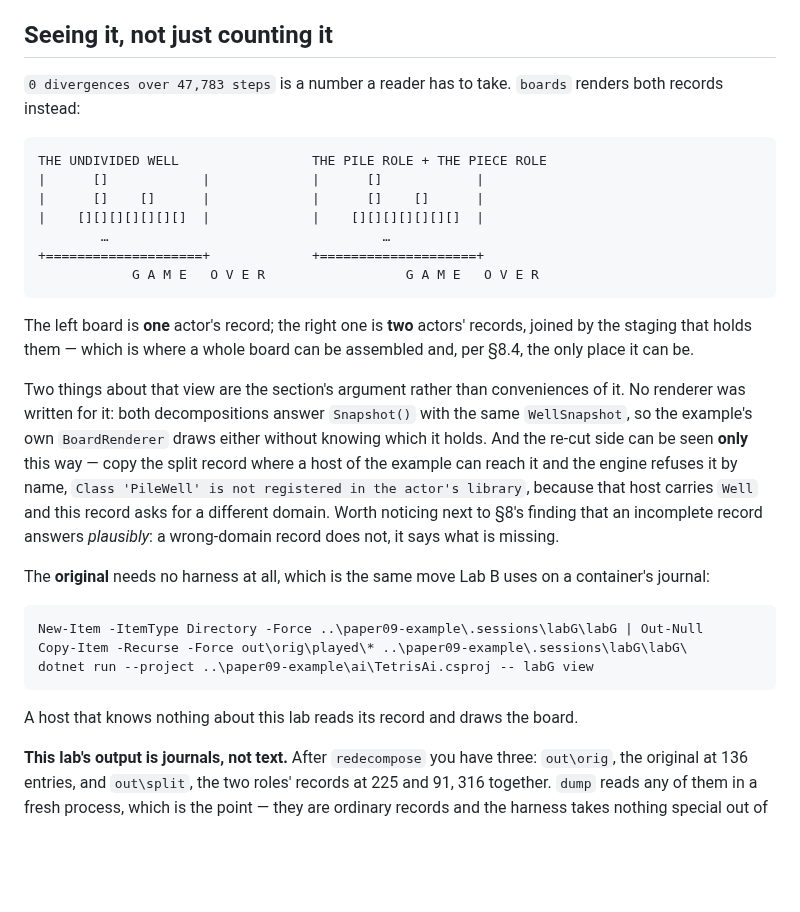
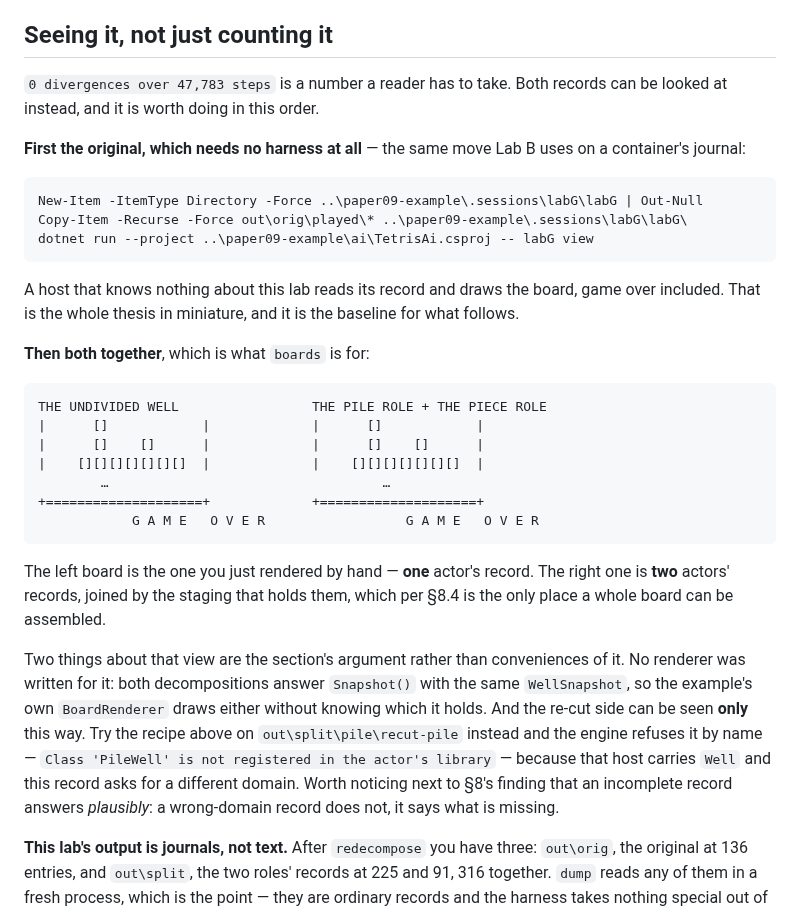
Before and after one commit to alvaroNCubo/puppeteer-papers, a Markdown page: labs/paper09-labG-redecomposition/README.md, the part around the change. Rendered like a GitHub page; blank space fills up the shorter version.

Commit message:
Lab G README: the original first, then the side by side
The observation section led with `boards` and left the three commands that render
the original alone at the end. That is backwards for a reader working through it:
the original is one board, needs no harness, and is the baseline the paired view is
read against. Reordered to the sequence a reviewer actually walks - render the
original by hand, then run `boards` and recognise the left half as the board he
just drew.

The wrong-domain refusal now names the path to try it on,
out\split\pile\recut-pile, so a reader can provoke the PileWell error rather than
take it on faith.

````diff
--- a/labs/paper09-labG-redecomposition/README.md
+++ b/labs/paper09-labG-redecomposition/README.md
@@ -51,8 +51,22 @@ file, since a program's usage cannot go stale.
 
 ## Seeing it, not just counting it
 
-`0 divergences over 47,783 steps` is a number a reader has to take. `boards` renders both records
-instead:
+`0 divergences over 47,783 steps` is a number a reader has to take. Both records can be looked at
+instead, and it is worth doing in this order.
+
+**First the original, which needs no harness at all** — the same move Lab B uses on a container's
+journal:
+
+```powershell
+New-Item -ItemType Directory -Force ..\paper09-example\.sessions\labG\labG | Out-Null
+Copy-Item -Recurse -Force out\orig\played\* ..\paper09-example\.sessions\labG\labG\
+dotnet run --project ..\paper09-example\ai\TetrisAi.csproj -- labG view
+```
+
+A host that knows nothing about this lab reads its record and draws the board, game over included. That
+is the whole thesis in miniature, and it is the baseline for what follows.
+
+**Then both together**, which is what `boards` is for:
 
 ```
 THE UNDIVIDED WELL                 THE PILE ROLE + THE PIECE ROLE
@@ -64,26 +78,17 @@ THE UNDIVIDED WELL                 THE PILE ROLE + THE PIECE ROLE
             G A M E   O V E R                  G A M E   O V E R
 ```
 
-The left board is **one** actor's record; the right one is **two** actors' records, joined by the staging
-that holds them — which is where a whole board can be assembled and, per §8.4, the only place it can be.
+The left board is the one you just rendered by hand — **one** actor's record. The right one is **two**
+actors' records, joined by the staging that holds them, which per §8.4 is the only place a whole board
+can be assembled.
 
 Two things about that view are the section's argument rather than conveniences of it. No renderer was
 written for it: both decompositions answer `Snapshot()` with the same `WellSnapshot`, so the example's
 own `BoardRenderer` draws either without knowing which it holds. And the re-cut side can be seen **only**
-this way — copy the split record where a host of the example can reach it and the engine refuses it by
-name, `Class 'PileWell' is not registered in the actor's library`, because that host carries `Well` and
+this way. Try the recipe above on `out\split\pile\recut-pile` instead and the engine refuses it by
+name — `Class 'PileWell' is not registered in the actor's library` — because that host carries `Well` and
 this record asks for a different domain. Worth noticing next to §8's finding that an incomplete record
 answers *plausibly*: a wrong-domain record does not, it says what is missing.
-
-The **original** needs no harness at all, which is the same move Lab B uses on a container's journal:
-
-```powershell
-New-Item -ItemType Directory -Force ..\paper09-example\.sessions\labG\labG | Out-Null
-Copy-Item -Recurse -Force out\orig\played\* ..\paper09-example\.sessions\labG\labG\
-dotnet run --project ..\paper09-example\ai\TetrisAi.csproj -- labG view
-```
-
-A host that knows nothing about this lab reads its record and draws the board.
 
 **This lab's output is journals, not text.** After `redecompose` you have three: `out\orig`, the original
 at 136 entries, and `out\split`, the two roles' records at 225 and 91, 316 together. `dump` reads any of
````
